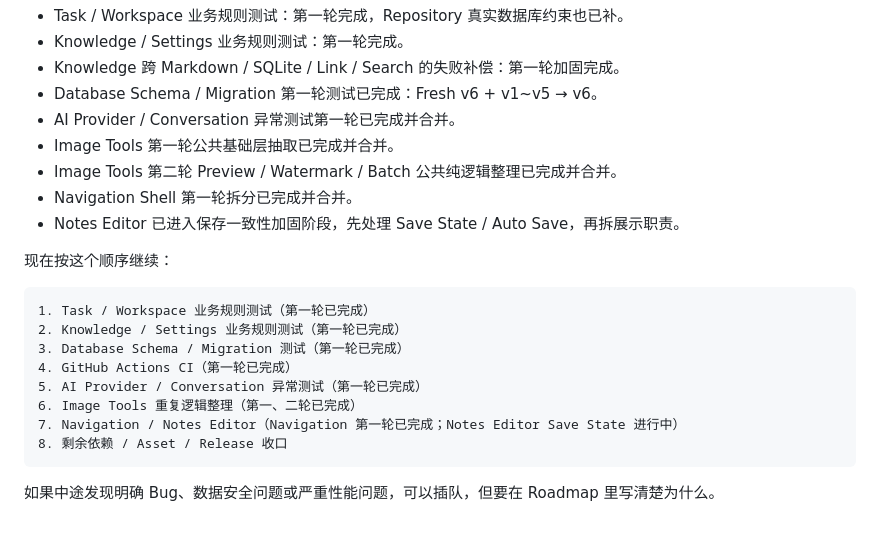
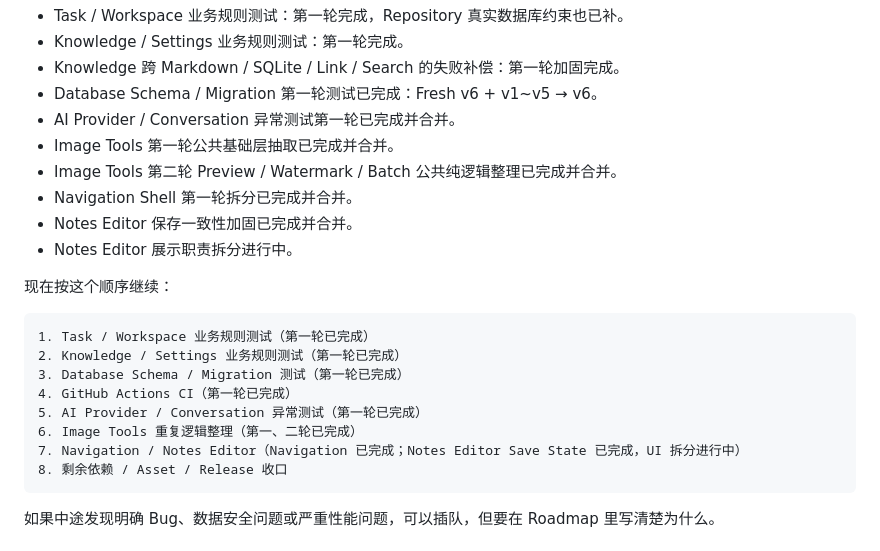
Before and after one commit to dadalili2019/cloud_disk, a Markdown page: docs/personal_workbench/12_CODE_OPTIMIZATION_PLAN.md, the part around the change. GitHub-like rendering.

Commit message:
docs: update notes editor optimization progress

```diff
--- a/docs/personal_workbench/12_CODE_OPTIMIZATION_PLAN.md
+++ b/docs/personal_workbench/12_CODE_OPTIMIZATION_PLAN.md
@@ -276,7 +276,8 @@ AI 功能后面不要只验证“正常返回”。
 - Image Tools 第一轮公共基础层抽取已完成并合并。
 - Image Tools 第二轮 Preview / Watermark / Batch 公共纯逻辑整理已完成并合并。
 - Navigation Shell 第一轮拆分已完成并合并。
-- Notes Editor 已进入保存一致性加固阶段，先处理 Save State / Auto Save，再拆展示职责。
+- Notes Editor 保存一致性加固已完成并合并。
+- Notes Editor 展示职责拆分进行中。
 
 现在按这个顺序继续：
 
@@ -287,7 +288,7 @@ AI 功能后面不要只验证“正常返回”。
 4. GitHub Actions CI（第一轮已完成）
 5. AI Provider / Conversation 异常测试（第一轮已完成）
 6. Image Tools 重复逻辑整理（第一、二轮已完成）
-7. Navigation / Notes Editor（Navigation 第一轮已完成；Notes Editor Save State 进行中）
+7. Navigation / Notes Editor（Navigation 已完成；Notes Editor Save State 已完成，UI 拆分进行中）
 8. 剩余依赖 / Asset / Release 收口
 ~~~
 
```
